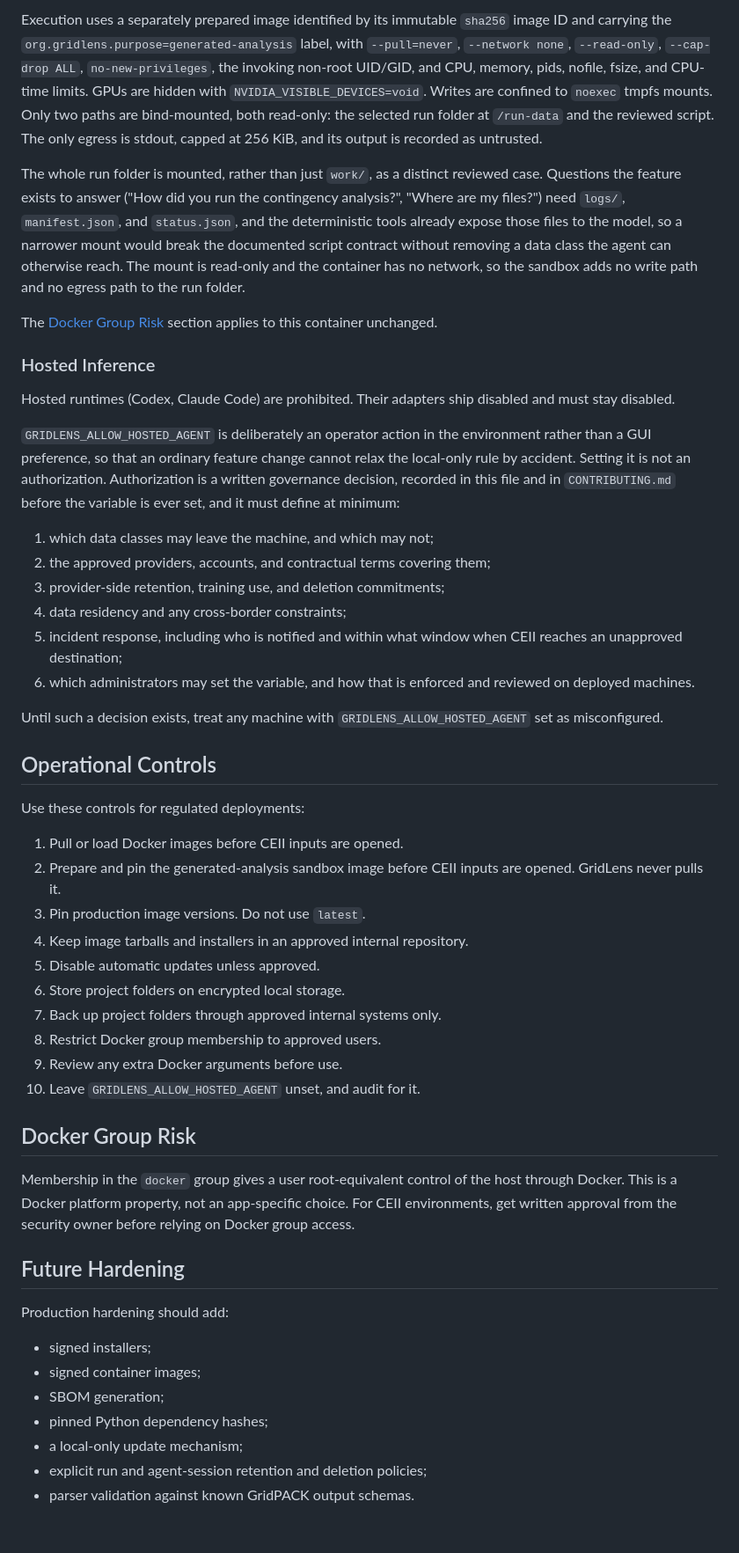
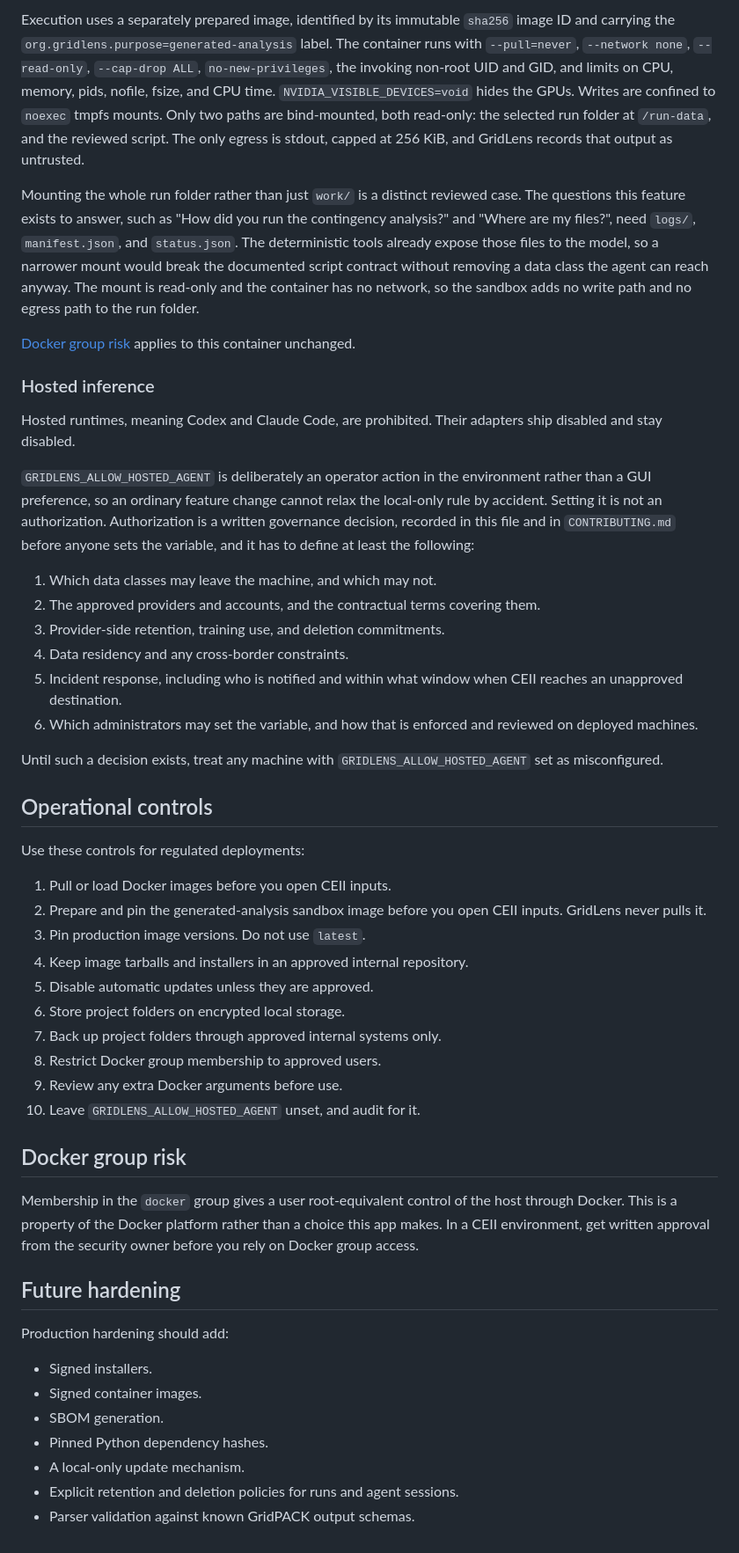
Before and after one commit to alexluhuang/GridLens, a Markdown page: docs/security_ceii.md, the part around one of its changes. Shown at 88% size. GitHub-like rendering.

```diff
--- a/docs/security_ceii.md
+++ b/docs/security_ceii.md
@@ -69,64 +78,70 @@ hash. The reviewed bytes are snapshotted, so a later edit to the proposal cannot
 
-Execution uses a separately prepared image identified by its immutable `sha256` image ID and carrying the
-`org.gridlens.purpose=generated-analysis` label, with `--pull=never`, `--network none`, `--read-only`,
-`--cap-drop ALL`, `no-new-privileges`, the invoking non-root UID/GID, and CPU, memory, pids, nofile, fsize, and
-CPU-time limits. GPUs are hidden with `NVIDIA_VISIBLE_DEVICES=void`. Writes are confined to `noexec` tmpfs mounts.
-Only two paths are bind-mounted, both read-only: the selected run folder at `/run-data` and the reviewed script.
-The only egress is stdout, capped at 256 KiB, and its output is recorded as untrusted.
+Execution uses a separately prepared image, identified by its immutable `sha256` image ID and carrying the
+`org.gridlens.purpose=generated-analysis` label. The container runs with `--pull=never`, `--network none`,
+`--read-only`, `--cap-drop ALL`, `no-new-privileges`, the invoking non-root UID and GID, and limits on CPU,
+memory, pids, nofile, fsize, and CPU time. `NVIDIA_VISIBLE_DEVICES=void` hides the GPUs. Writes are confined
+to `noexec` tmpfs mounts. Only two paths are bind-mounted, both read-only: the selected run folder at
+`/run-data`, and the reviewed script. The only egress is stdout, capped at 256 KiB, and GridLens records
+that output as untrusted.
 
-The whole run folder is mounted, rather than just `work/`, as a distinct reviewed case. Questions the feature exists
-to answer ("How did you run the contingency analysis?", "Where are my files?") need `logs/`, `manifest.json`, and
-`status.json`, and the deterministic tools already expose those files to the model, so a narrower mount would break
-the documented script contract without removing a data class the agent can otherwise reach. The mount is read-only
-and the container has no network, so the sandbox adds no write path and no egress path to the run folder.
+Mounting the whole run folder rather than just `work/` is a distinct reviewed case. The questions this
+feature exists to answer, such as "How did you run the contingency analysis?" and "Where are my files?",
+need `logs/`, `manifest.json`, and `status.json`. The deterministic tools already expose those files to the
+model, so a narrower mount would break the documented script contract without removing a data class the
+agent can reach anyway. The mount is read-only and the container has no network, so the sandbox adds no
+write path and no egress path to the run folder.
 
-The [Docker Group Risk](#docker-group-risk) section applies to this container unchanged.
+[Docker group risk](#docker-group-risk) applies to this container unchanged.
 
-### Hosted Inference
+### Hosted inference
 
-Hosted runtimes (Codex, Claude Code) are prohibited. Their adapters ship disabled and must stay disabled.
+Hosted runtimes, meaning Codex and Claude Code, are prohibited. Their adapters ship disabled and stay
+disabled.
 
-`GRIDLENS_ALLOW_HOSTED_AGENT` is deliberately an operator action in the environment rather than a GUI preference, so
-that an ordinary feature change cannot relax the local-only rule by accident. Setting it is not an authorization.
-Authorization is a written governance decision, recorded in this file and in `CONTRIBUTING.md` before the variable is
-ever set, and it must define at minimum:
+`GRIDLENS_ALLOW_HOSTED_AGENT` is deliberately an operator action in the environment rather than a GUI
+preference, so an ordinary feature change cannot relax the local-only rule by accident. Setting it is not an
+authorization. Authorization is a written governance decision, recorded in this file and in
+`CONTRIBUTING.md` before anyone sets the variable, and it has to define at least the following:
 
-1. which data classes may leave the machine, and which may not;
-2. the approved providers, accounts, and contractual terms covering them;
-3. provider-side retention, training use, and deletion commitments;
-4. data residency and any cross-border constraints;
-5. incident response, including who is notified and within what window when CEII reaches an unapproved destination;
-6. which administrators may set the variable, and how that is enforced and reviewed on deployed machines.
+1. Which data classes may leave the machine, and which may not.
+2. The approved providers and accounts, and the contractual terms covering them.
+3. Provider-side retention, training use, and deletion commitments.
+4. Data residency and any cross-border constraints.
+5. Incident response, including who is notified and within what window when CEII reaches an unapproved
+   destination.
+6. Which administrators may set the variable, and how that is enforced and reviewed on deployed machines.
 
 Until such a decision exists, treat any machine with `GRIDLENS_ALLOW_HOSTED_AGENT` set as misconfigured.
 
-## Operational Controls
+## Operational controls
 
 Use these controls for regulated deployments:
 
-1. Pull or load Docker images before CEII inputs are opened.
-2. Prepare and pin the generated-analysis sandbox image before CEII inputs are opened. GridLens never pulls it.
+1. Pull or load Docker images before you open CEII inputs.
+2. Prepare and pin the generated-analysis sandbox image before you open CEII inputs. GridLens never pulls it.
 3. Pin production image versions. Do not use `latest`.
 4. Keep image tarballs and installers in an approved internal repository.
-5. Disable automatic updates unless approved.
+5. Disable automatic updates unless they are approved.
 6. Store project folders on encrypted local storage.
 7. Back up project folders through approved internal systems only.
 8. Restrict Docker group membership to approved users.
 9. Review any extra Docker arguments before use.
 10. Leave `GRIDLENS_ALLOW_HOSTED_AGENT` unset, and audit for it.
 
-## Docker Group Risk
+## Docker group risk
 
-Membership in the `docker` group gives a user root-equivalent control of the host through Docker. This is a Docker platform property, not an app-specific choice. For CEII environments, get written approval from the security owner before relying on Docker group access.
+Membership in the `docker` group gives a user root-equivalent control of the host through Docker. This is a
+property of the Docker platform rather than a choice this app makes. In a CEII environment, get written
+approval from the security owner before you rely on Docker group access.
 
-## Future Hardening
+## Future hardening
 
 Production hardening should add:
 
-- signed installers;
-- signed container images;
-- SBOM generation;
-- pinned Python dependency hashes;
-- a local-only update mechanism;
-- explicit run and agent-session retention and deletion policies;
-- parser validation against known GridPACK output schemas.
+- Signed installers.
+- Signed container images.
+- SBOM generation.
+- Pinned Python dependency hashes.
+- A local-only update mechanism.
+- Explicit retention and deletion policies for runs and agent sessions.
+- Parser validation against known GridPACK output schemas.
```
Also changed, not shown: other parts of docs/security_ceii.md (+56 -47 lines).
